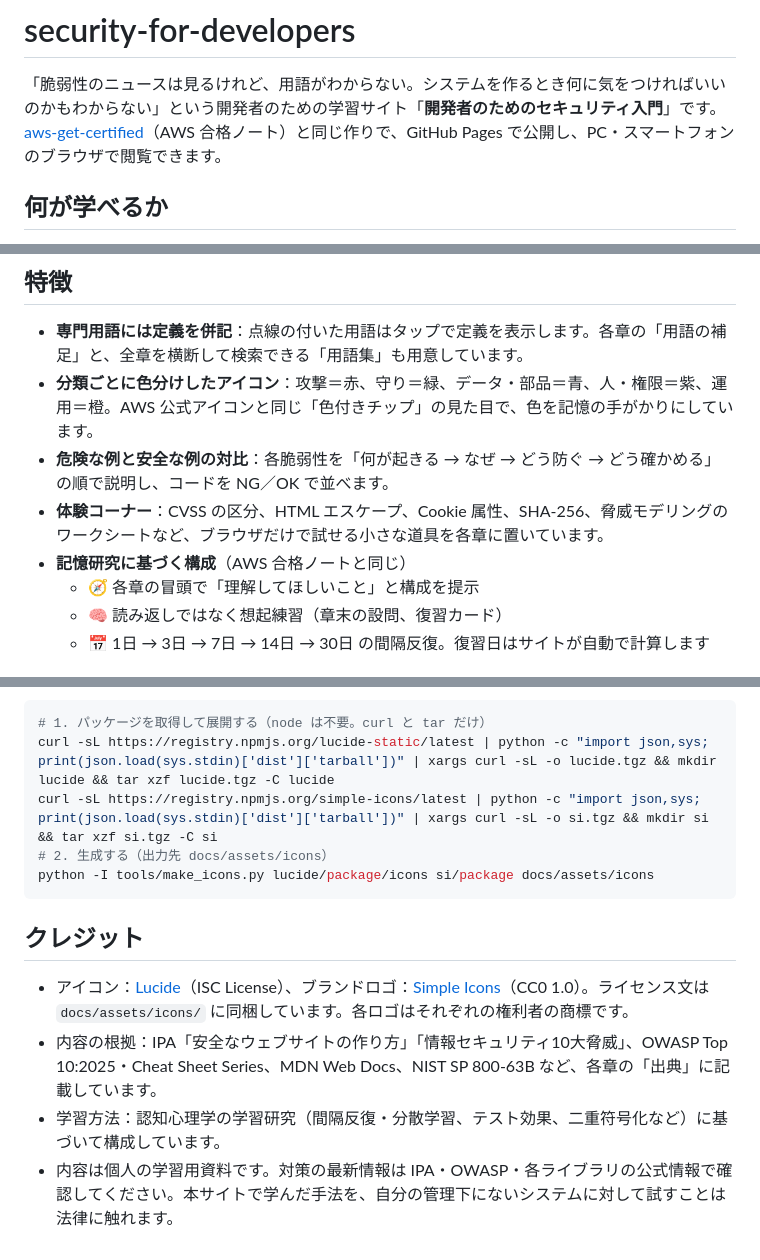
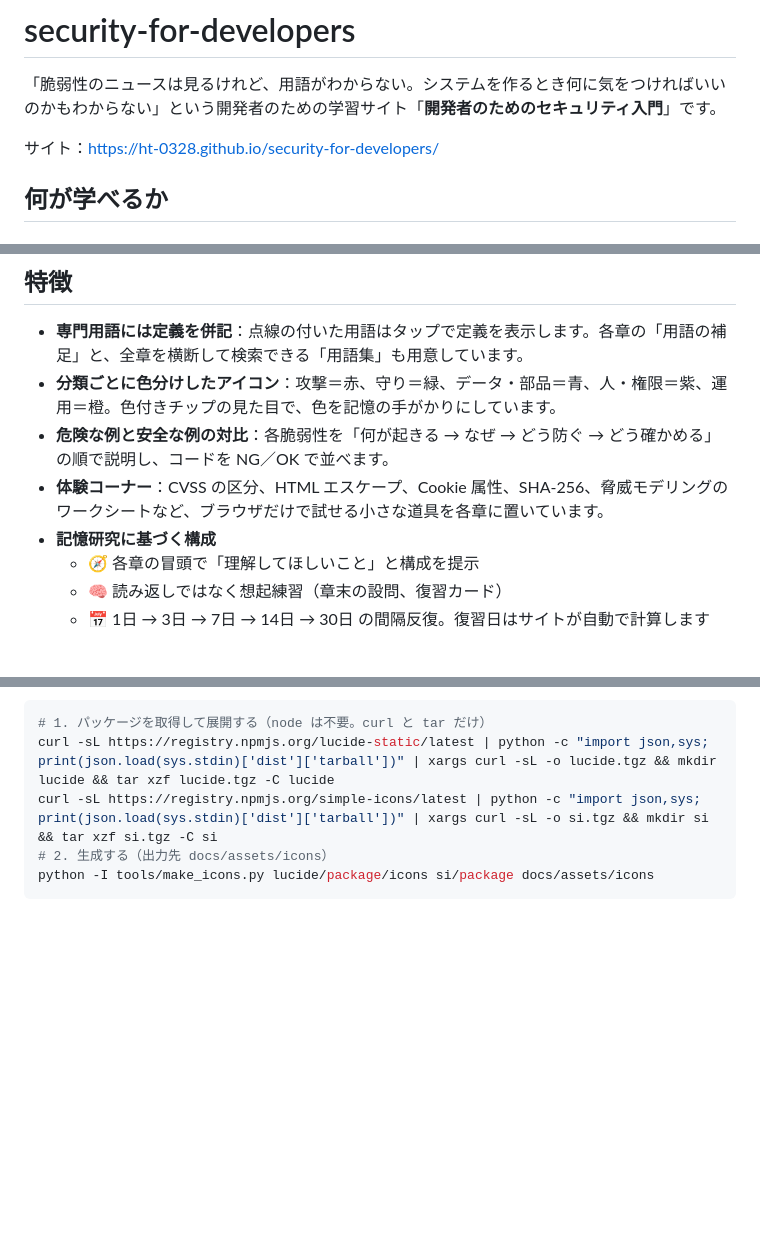
Before and after one commit to ht-0328/security-for-developers, a Markdown page: README.md, 3 parts joined by grey strips. GitHub-like rendering; blank space fills up the shorter version.

Commit message:
docs: README から他プロジェクトへの言及とクレジットを削り、サイトへのリンクを追加
- 「aws-get-certified と同じ作り」などの AWS 合格ノートへの言及を削除
- 「クレジット」の節を削除（アイコンのライセンス文は docs/assets/icons/ に同梱のまま）
- 冒頭と公開手順の公開先 URL をクリックできるリンクにする

Co-Authored-By: Claude Fable 5.1 <noreply@anthropic.com>

````diff
--- a/README.md
+++ b/README.md
@@ -1,7 +1,8 @@
 # security-for-developers
 
 「脆弱性のニュースは見るけれど、用語がわからない。システムを作るとき何に気をつければいいのかもわからない」という開発者のための学習サイト「**開発者のためのセキュリティ入門**」です。
-[aws-get-certified](https://github.com/ht-0328/aws-get-certified)（AWS 合格ノート）と同じ作りで、GitHub Pages で公開し、PC・スマートフォンのブラウザで閲覧できます。
+
+サイト：[https://ht-0328.github.io/security-for-developers/](https://ht-0328.github.io/security-for-developers/)
 
 ## 何が学べるか
 
@@ -13,10 +14,10 @@
 ## 特徴
 
 - **専門用語には定義を併記**：点線の付いた用語はタップで定義を表示します。各章の「用語の補足」と、全章を横断して検索できる「用語集」も用意しています。
-- **分類ごとに色分けしたアイコン**：攻撃＝赤、守り＝緑、データ・部品＝青、人・権限＝紫、運用＝橙。AWS 公式アイコンと同じ「色付きチップ」の見た目で、色を記憶の手がかりにしています。
+- **分類ごとに色分けしたアイコン**：攻撃＝赤、守り＝緑、データ・部品＝青、人・権限＝紫、運用＝橙。色付きチップの見た目で、色を記憶の手がかりにしています。
 - **危険な例と安全な例の対比**：各脆弱性を「何が起きる → なぜ → どう防ぐ → どう確かめる」の順で説明し、コードを NG／OK で並べます。
 - **体験コーナー**：CVSS の区分、HTML エスケープ、Cookie 属性、SHA-256、脅威モデリングのワークシートなど、ブラウザだけで試せる小さな道具を各章に置いています。
-- **記憶研究に基づく構成**（AWS 合格ノートと同じ）
+- **記憶研究に基づく構成**
   - 🧭 各章の冒頭で「理解してほしいこと」と構成を提示
   - 🧠 読み返しではなく想起練習（章末の設問、復習カード）
   - 📅 1日 → 3日 → 7日 → 14日 → 30日 の間隔反復。復習日はサイトが自動で計算します
@@ -81,10 +82,3 @@ curl -sL https://registry.npmjs.org/simple-icons/latest | python -c "import json
 # 2. 生成する（出力先 docs/assets/icons）
 python -I tools/make_icons.py lucide/package/icons si/package docs/assets/icons
 ```
-
-## クレジット
-
-- アイコン：[Lucide](https://lucide.dev/)（ISC License）、ブランドロゴ：[Simple Icons](https://simpleicons.org/)（CC0 1.0）。ライセンス文は `docs/assets/icons/` に同梱しています。各ロゴはそれぞれの権利者の商標です。
-- 内容の根拠：IPA「安全なウェブサイトの作り方」「情報セキュリティ10大脅威」、OWASP Top 10:2025・Cheat Sheet Series、MDN Web Docs、NIST SP 800-63B など、各章の「出典」に記載しています。
-- 学習方法：認知心理学の学習研究（間隔反復・分散学習、テスト効果、二重符号化など）に基づいて構成しています。
-- 内容は個人の学習用資料です。対策の最新情報は IPA・OWASP・各ライブラリの公式情報で確認してください。本サイトで学んだ手法を、自分の管理下にないシステムに対して試すことは法律に触れます。
````
Also changed, not shown: other parts of README.md (+1 -1 lines).
